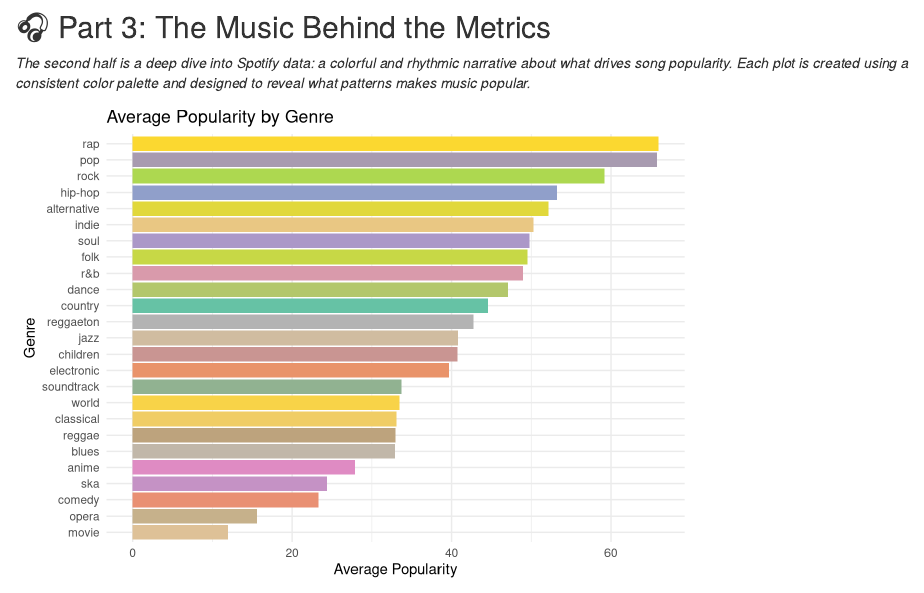
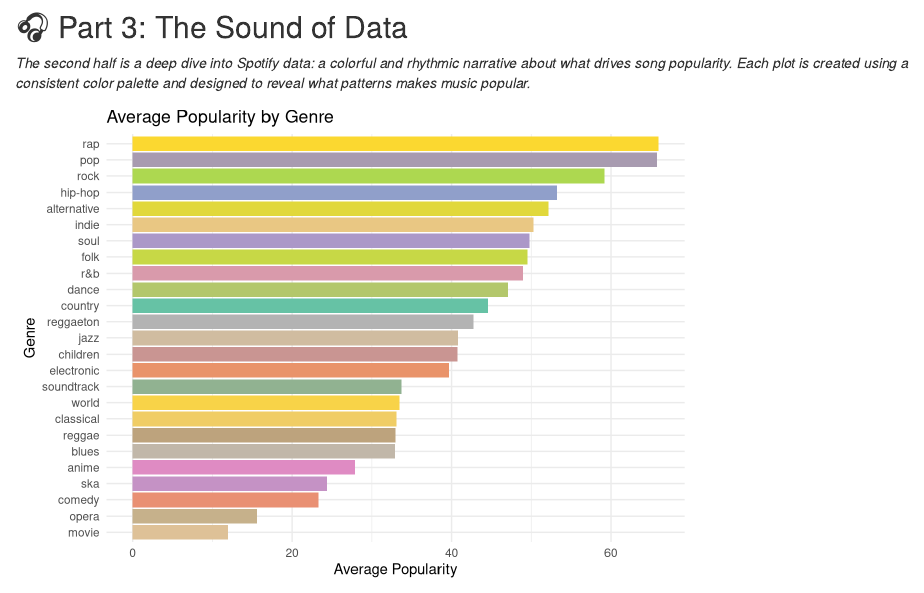
Before and after one commit to JustinV200/230FinalProject, an R Markdown document (index.Rmd): the page in a window 1100 px wide, from 1000 px down. Rendered offline with R 4.5, knitr and Pandoc, with nearby package versions; drawn as R Markdown's standard HTML page in place of the format the file asks for.

Commit message:
title change

```diff
--- a/index.Rmd
+++ b/index.Rmd
@@ -50,7 +50,7 @@ ggplot(palette_df, aes(x = x, y = 1, fill = color)) +
 
 ---
 
-## 🎧 Part 3: The Music Behind the Metrics
+## 🎧 Part 3: The Sound of Data
 
 *The second half is a deep dive into Spotify data: a colorful and rhythmic narrative about what drives song popularity. Each plot is created using a consistent color palette and designed to reveal what patterns makes music popular.*
 
```
